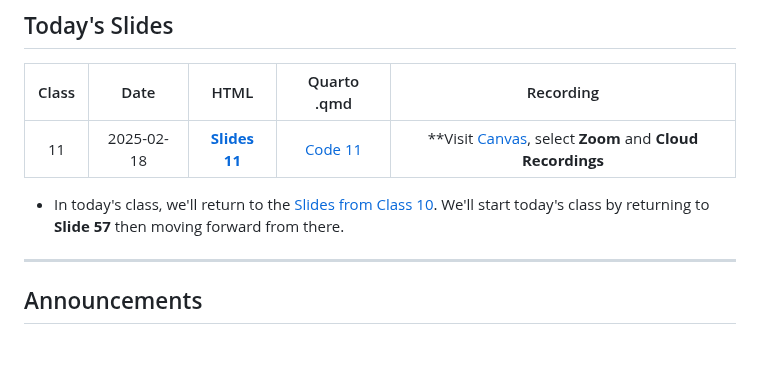
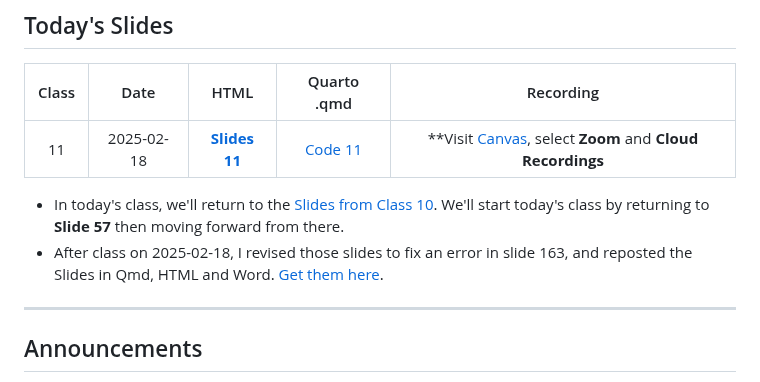
Before and after one commit to THOMASELOVE/432-classes-2025, a Markdown page: class11/README.md, the part around the change. Drawn GitHub-style; blank space fills up the shorter version.

```diff
--- a/class11/README.md
+++ b/class11/README.md
@@ -11,6 +11,7 @@ Class | Date | HTML | Quarto .qmd | Recording
 11 | 2025-02-18 | **[Slides 11](https://thomaselove.github.io/432-slides-2025/slides11.html)** | [Code 11](https://github.com/THOMASELOVE/432-slides-2025/blob/main/slides11.qmd) | **Visit [Canvas](https://canvas.case.edu/), select **Zoom** and **Cloud Recordings**
 
 - In today's class, we'll return to the [Slides from Class 10](https://thomaselove.github.io/432-slides-2025/slides10.html). We'll start today's class by returning to **Slide 57** then moving forward from there.
+- After class on 2025-02-18, I revised those slides to fix an error in slide 163, and reposted the Slides in Qmd, HTML and Word. [Get them here](https://github.com/THOMASELOVE/432-classes-2025/tree/main/class10).
 
 ---
 
```
